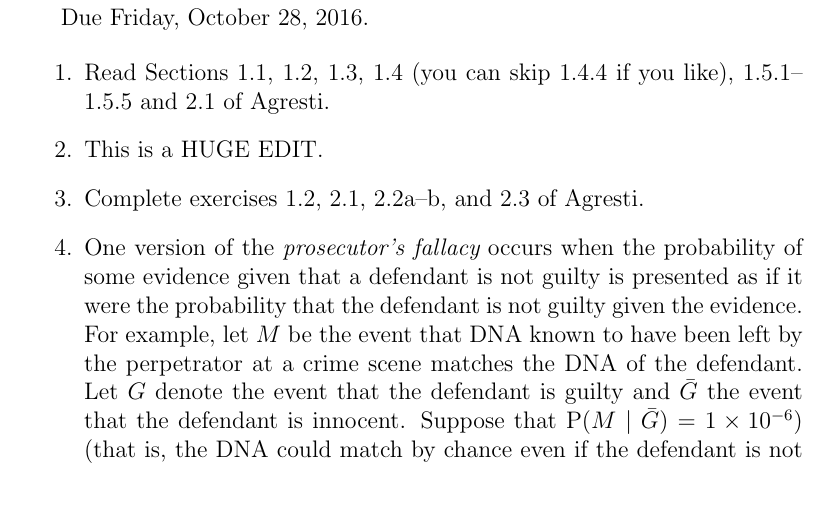
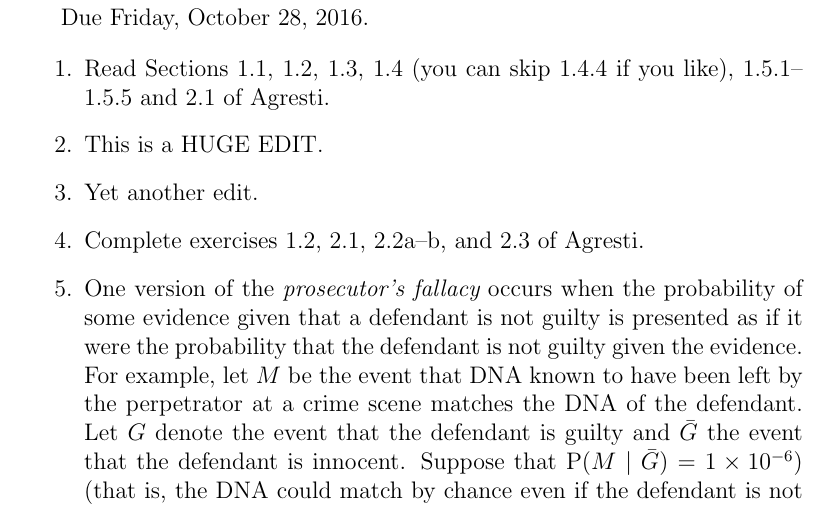
Before and after one commit to jbreidt/TryStuff, a LaTeX problem sheet (hw1_16.tex): part of page 1 of 2, cut so that both start at the same text. Compiled offline with pdfLaTeX.

Commit message:
Updated with another edited item.
Updated with another edited item.

```diff
--- a/hw1_16.tex
+++ b/hw1_16.tex
@@ -32,6 +32,8 @@ Due Friday, October 28, 2016.
 \item Read Sections~1.1, 1.2, 1.3, 1.4 (you can skip 1.4.4 if you like), 1.5.1--1.5.5 and 2.1 of Agresti.
 
 \item This is a HUGE EDIT.
+\item Yet another edit.
+
 \item Complete exercises 1.2, 2.1, 2.2a--b, and 2.3 of Agresti.
 
 \item One version of the {\em prosecutor's fallacy} occurs when the probability of some evidence given that a defendant is not guilty is presented as if it were the probability that the defendant is not guilty given the evidence.  For example, let $M$ be the event that DNA known to have been left by the perpetrator at a crime scene matches the DNA of the defendant. Let $G$ denote the event that the defendant is guilty and $\bar G$ the event that the defendant is innocent.  Suppose that P$(M\mid\bar G)=1\times 10^{-6})$ (that is, the DNA could match by chance even if the defendant is not guilty).  Because the defendant's DNA matches the crime scene DNA, the prosecutor claims that there is a one in a million chance that the defendant is not guilty.  Suppose that the weight of all other evidence leads to P$(G)=1\times 10^{-4}$ (for example, other evidence narrows the set of suspects to 10,000 individuals, one of whom is the defendant).  Use the provided information to compute P$(\bar G\mid M)$.  Comment on your result and the prosecutor's claim.
```
Also changed, not shown: hw1_16.pdf.
